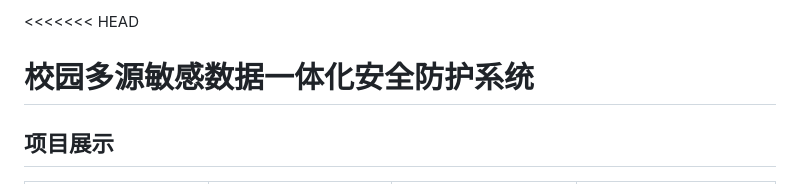
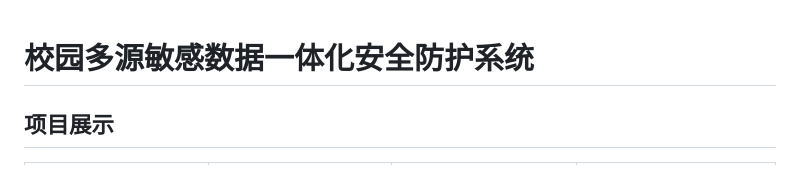
Before and after one commit to yppppppHey/campus-security-system-2026, a Markdown page: README.md, the part around the change. Drawn GitHub-style.

Commit message:
Remove merge conflict markers from README.md

```diff
--- a/README.md
+++ b/README.md
@@ -1,4 +1,3 @@
-<<<<<<< HEAD
 # 校园多源敏感数据一体化安全防护系统
 
 ## 项目展示
```
